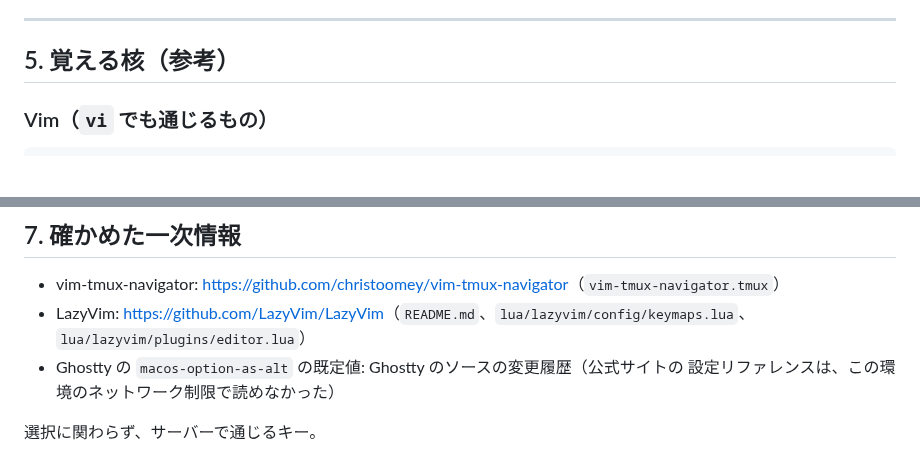
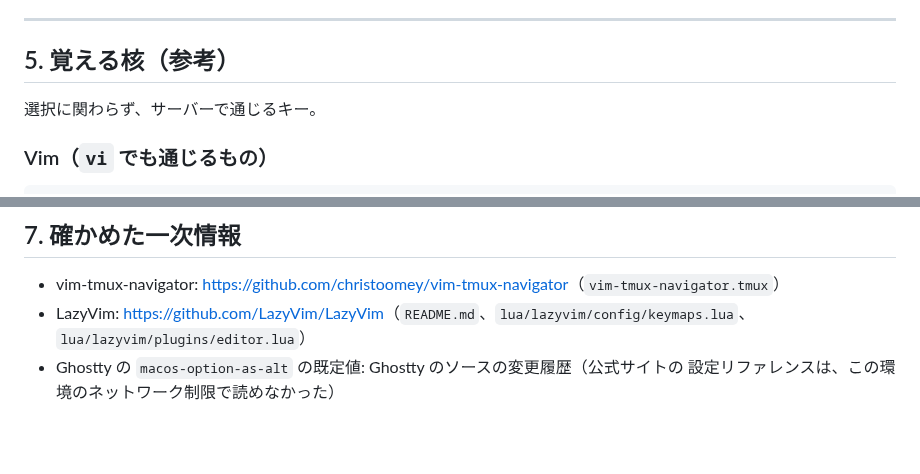
Before and after one commit to new-marty/chezmoi, a Markdown page: docs/plans/tmux-vim-learning.md, 2 parts joined by grey strips. Drawn GitHub-style; blank space fills up the shorter version.

Commit message:
docs(plan): restore the intro line of the key list section
Co-Authored-By: Claude Opus 5.5 <noreply@anthropic.com>
Claude-Session: https://claude.ai/code/session_015Pcv2ZCqUGWY8xNYPzPwDh

````diff
--- a/docs/plans/tmux-vim-learning.md
+++ b/docs/plans/tmux-vim-learning.md
@@ -220,6 +220,8 @@ git の `core.editor`（Cursor / VS Code）は `c` alias と同じ規則で決
 
 ## 5. 覚える核（参考）
 
+選択に関わらず、サーバーで通じるキー。
+
 ### Vim（`vi` でも通じるもの）
 
 ```text
@@ -270,6 +272,3 @@ tmux ls / tmux a -t 名前
   `lua/lazyvim/plugins/editor.lua`）
 - Ghostty の `macos-option-as-alt` の既定値: Ghostty のソースの変更履歴（公式サイトの
   設定リファレンスは、この環境のネットワーク制限で読めなかった）
-
-
-選択に関わらず、サーバーで通じるキー。
````
